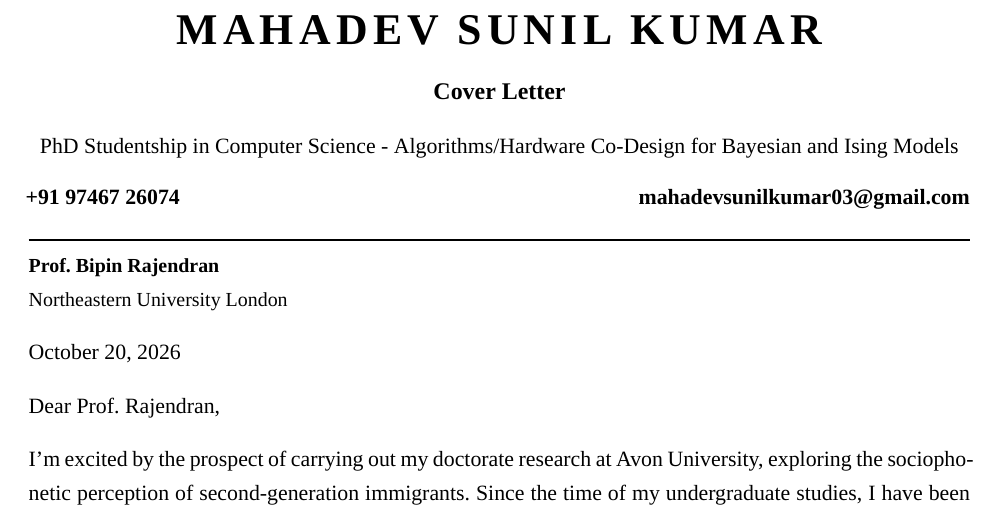
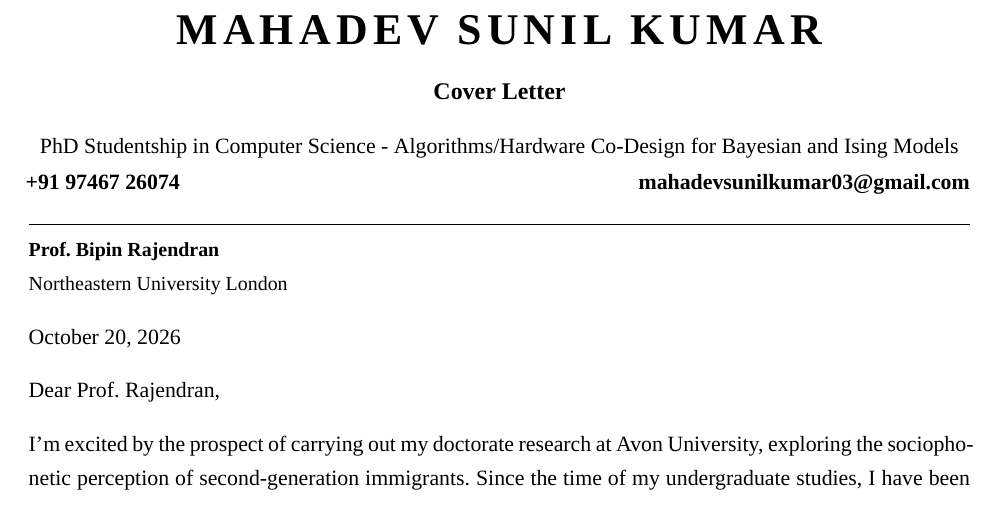
Before and after one commit to mahadevxo/nu-london-cover-letter, a LaTeX document (cover-letter.tex): part of the page, cut so that both start at the same text. Compiled offline with XeLaTeX; a missing font is replaced by an installed copy or a similar font.

Commit message:
txs auto checkin

```diff
--- a/cover-letter.tex
+++ b/cover-letter.tex
@@ -35,7 +35,7 @@
   {\large\bfseries \mytitle}\par
   {\myaddress}\par
 \end{center}
-\vspace{-1.2em}
+\vspace{-1.9em}
 {\bfseries \myphone \hfill \href{mailto:\myemail}{\myemail}}\par
 \vspace{-0.8em}
 \rule{\linewidth}{0.8pt}
```
